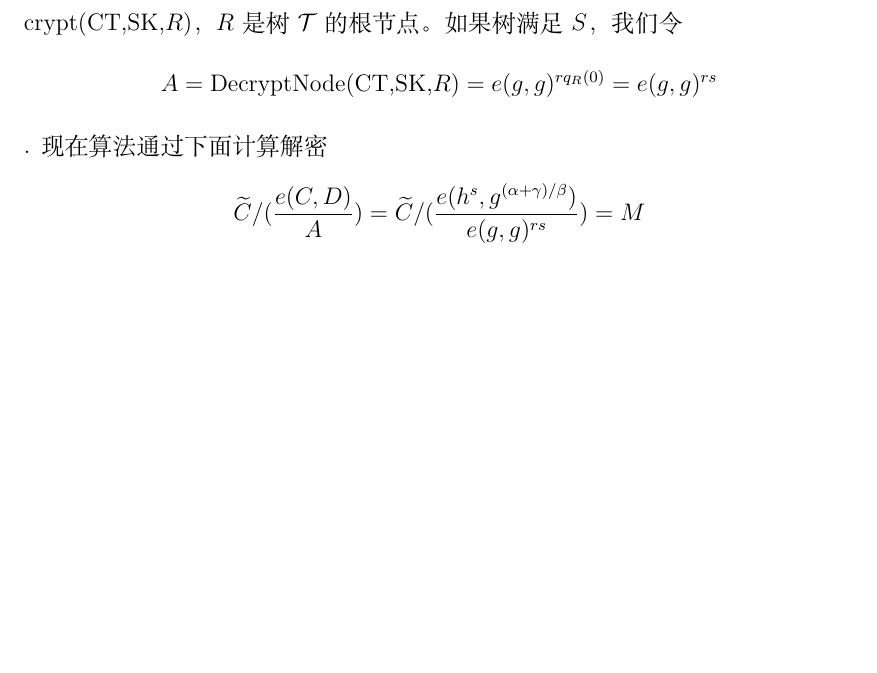
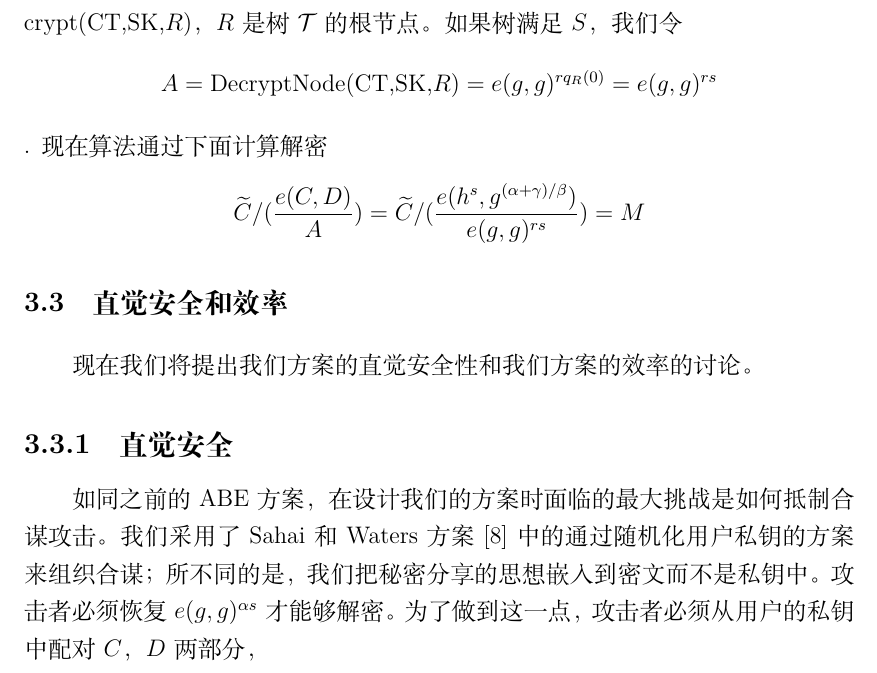
Before and after one commit to junwei-wang/cpabe, a LaTeX book (doc/graduation_design.tex, which reads doc/construction.tex): part of page 12 of 13, cut so that both start at the same text, the shorter picture padded with empty space. Compiled offline with XeLaTeX.

Commit message:
修改：      doc/Makefile 	修改：      doc/construction.tex

```diff
--- a/doc/construction.tex
+++ b/doc/construction.tex
@@ -118,3 +118,12 @@ $$A=\textrm{DecryptNode(CT,SK,}R\textrm{)}=e(g,g)^{rq_R(0)}=e(g,g)^{rs}$$.
 现在算法通过下面计算解密
 $$\widetilde{C}/(\frac{e(C,D)}{A})=
 \widetilde{C}/(\frac{e(h^s,g^{(\alpha+\gamma)/\beta})}{e(g,g)^{rs}})=M$$
+%%%%%%%%%%%%%%%%%%%%%%%%%%%%%%%%%%%%%%%%%%%%%%%%%%%%%%
+%%%%%%%%%%%%%%%%%%%%%%%%%%%%%%%%%%%%%%%%%%%%%%%%%%%%%%
+\section{直觉安全和效率}
+现在我们将提出我们方案的直觉安全性和我们方案的效率的讨论。
+\subsection{直觉安全}
+如同之前的ABE方案，在设计我们的方案时面临的最大挑战是如何抵制合谋攻击。我们采用了
+Sahai和Waters方案\cite{SW:FuzzyIBE}中的通过随机化用户私钥的方案来组织合谋；所不同的是，
+我们把秘密分享的思想嵌入到密文而不是私钥中。攻击者必须恢复$e(g,g)^{\alpha s}$才能够
+解密。为了做到这一点，攻击者必须从用户的私钥中配对$C$，$D$两部分，
```
Also changed, not shown: doc/Makefile, doc/construction.tex (2 more changed lines).
